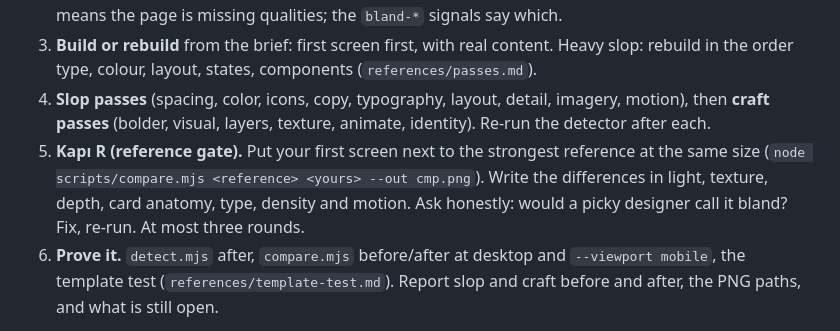
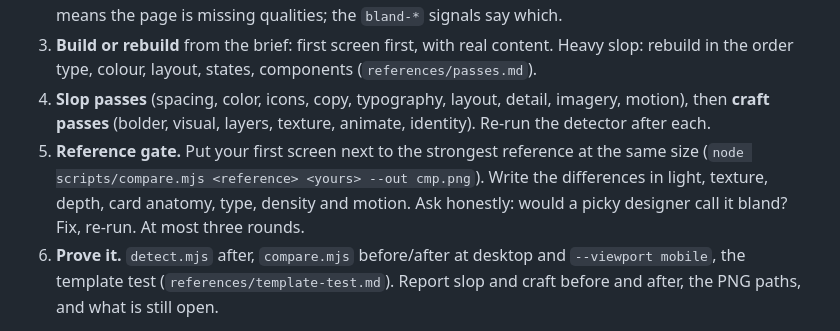
Before and after one commit to ruesandora/unslopslop, a Markdown page: skills/unslopslop/SKILL.md, the part around the change. Rendered like a GitHub page.

Commit message:
Rename internal gate term to reference gate
Co-Authored-By: Claude Opus 5.5 <noreply@anthropic.com>
Claude-Session: https://claude.ai/code/session_01QRuffggixVJJAW2e1kutrK

```diff
--- a/skills/unslopslop/SKILL.md
+++ b/skills/unslopslop/SKILL.md
@@ -23,7 +23,7 @@ Scripts need Node 20+ and Playwright with Chromium installed (nothing is bundled
 2. **Read both numbers.** Slop verdict: `heavy` (35+) rebuild, `light` polish, `clean` keep. Craft: below 70 means the page is missing qualities; the `bland-*` signals say which.
 3. **Build or rebuild** from the brief: first screen first, with real content. Heavy slop: rebuild in the order type, colour, layout, states, components (`references/passes.md`).
 4. **Slop passes** (spacing, color, icons, copy, typography, layout, detail, imagery, motion), then **craft passes** (bolder, visual, layers, texture, animate, identity). Re-run the detector after each.
-5. **Kapı R (reference gate).** Put your first screen next to the strongest reference at the same size (`node scripts/compare.mjs <reference> <yours> --out cmp.png`). Write the differences in light, texture, depth, card anatomy, type, density and motion. Ask honestly: would a picky designer call it bland? Fix, re-run. At most three rounds.
+5. **Reference gate.** Put your first screen next to the strongest reference at the same size (`node scripts/compare.mjs <reference> <yours> --out cmp.png`). Write the differences in light, texture, depth, card anatomy, type, density and motion. Ask honestly: would a picky designer call it bland? Fix, re-run. At most three rounds.
 6. **Prove it.** `detect.mjs` after, `compare.mjs` before/after at desktop and `--viewport mobile`, the template test (`references/template-test.md`). Report slop and craft before and after, the PNG paths, and what is still open.
 
 A page passes only with a clean slop verdict **and** craft at 70 or more (`--min-craft 70` in CI).
```
Also changed, not shown: 1 other file.
